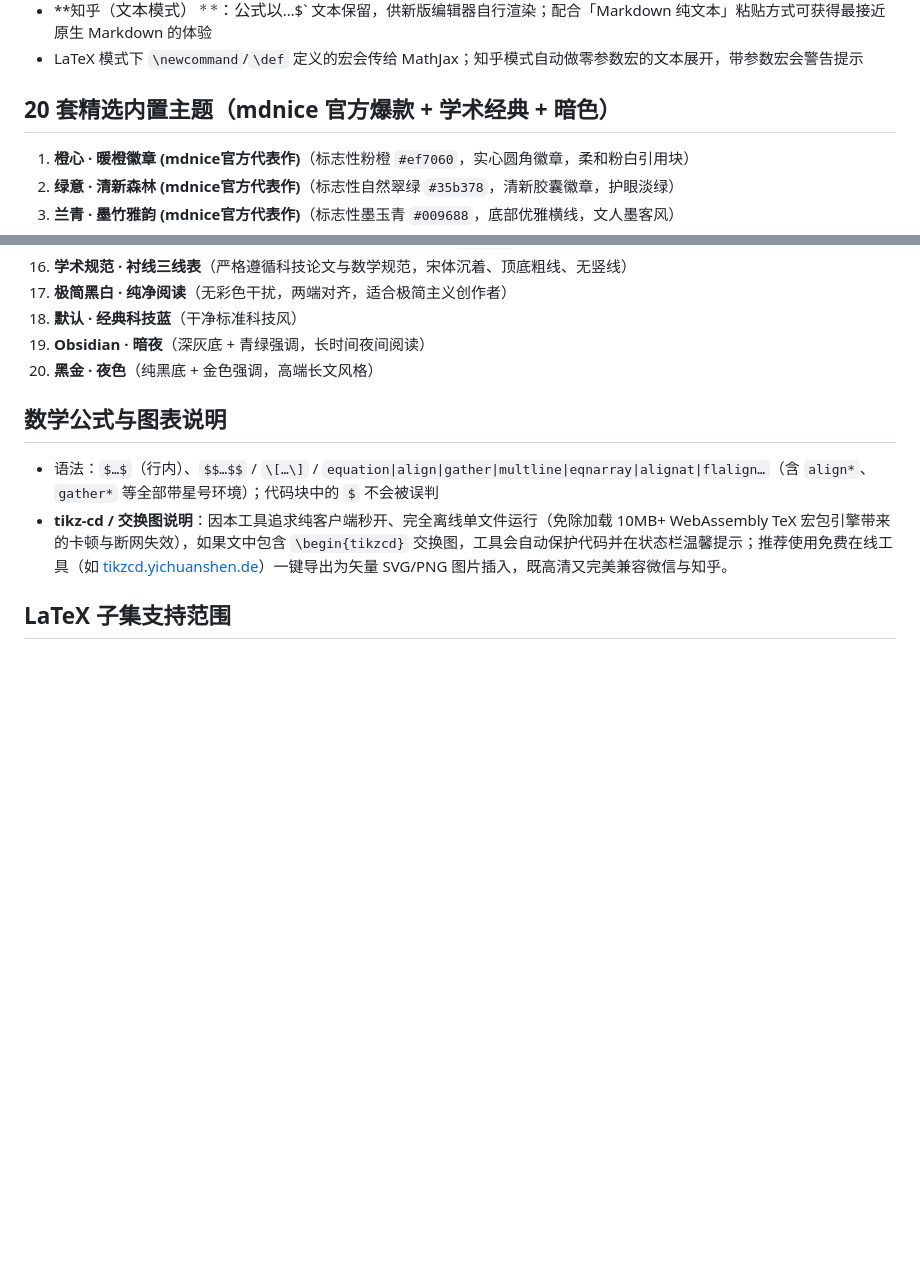
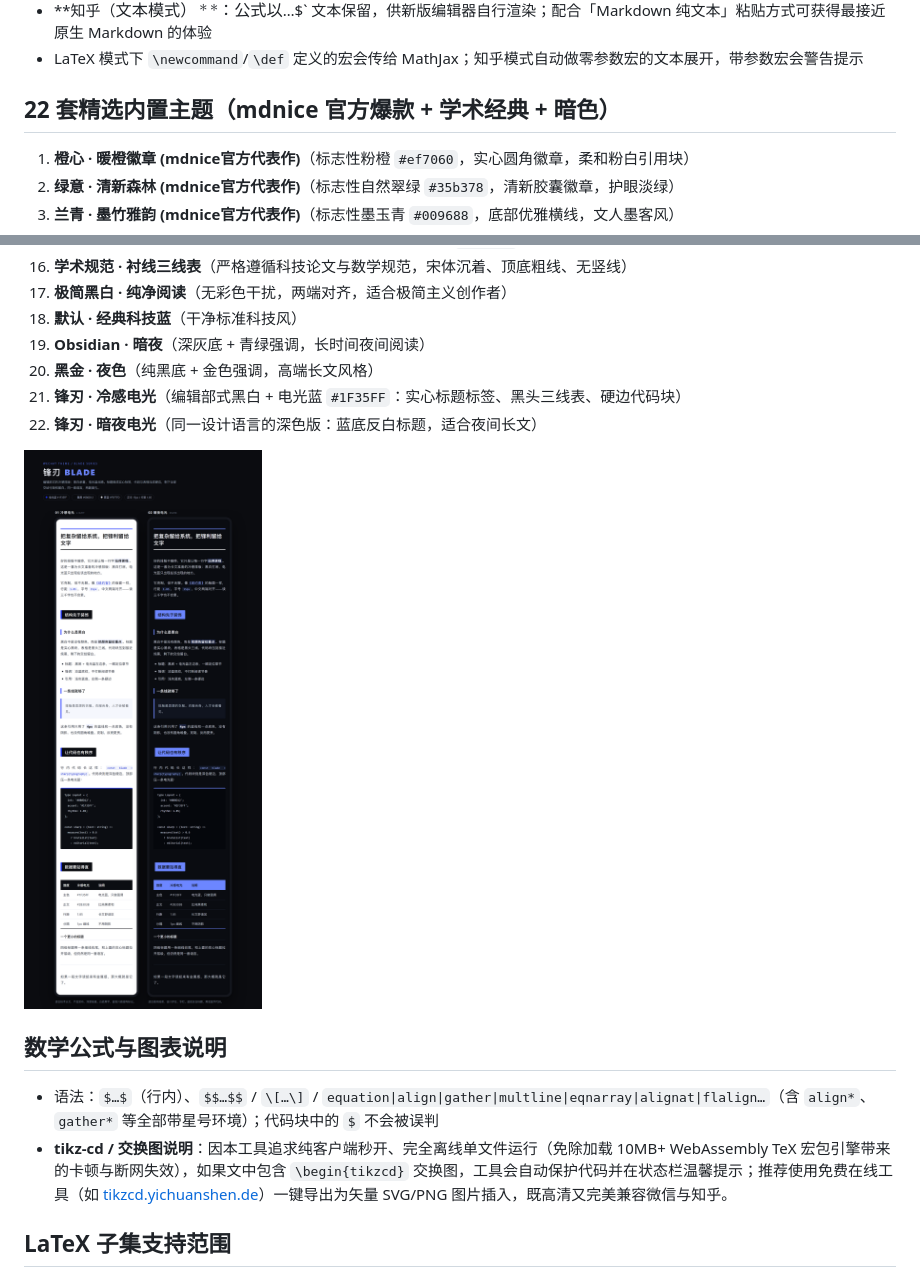
Before and after one commit to VesperaZephyr/md_Typesetting-assistant, a Markdown page: README.md, 2 parts joined by grey strips. GitHub-like rendering; pictures changed too: docs/theme-blade.png (added); blank space fills up the shorter version.

```diff
--- a/README.md
+++ b/README.md
@@ -58,7 +64,7 @@ npm run build      # 类型检查 + 产出单文件 dist/index.html
 - **知乎（$文本 模式）**：公式以 `$…$` 文本保留，供新版编辑器自行渲染；配合「Markdown 纯文本」粘贴方式可获得最接近原生 Markdown 的体验
 - LaTeX 模式下 `\newcommand`/`\def` 定义的宏会传给 MathJax；知乎模式自动做零参数宏的文本展开，带参数宏会警告提示
 
-## 20 套精选内置主题（mdnice 官方爆款 + 学术经典 + 暗色）
+## 22 套精选内置主题（mdnice 官方爆款 + 学术经典 + 暗色）
 
 1. **橙心 · 暖橙徽章 (mdnice官方代表作)**（标志性粉橙 `#ef7060`，实心圆角徽章，柔和粉白引用块）
 2. **绿意 · 清新森林 (mdnice官方代表作)**（标志性自然翠绿 `#35b378`，清新胶囊徽章，护眼淡绿）
@@ -80,6 +86,10 @@ npm run build      # 类型检查 + 产出单文件 dist/index.html
 18. **默认 · 经典科技蓝**（干净标准科技风）
 19. **Obsidian · 暗夜**（深灰底 + 青绿强调，长时间夜间阅读）
 20. **黑金 · 夜色**（纯黑底 + 金色强调，高端长文风格）
+21. **锋刃 · 冷感电光**（编辑部式黑白 + 电光蓝 `#1F35FF`：实心标题标签、黑头三线表、硬边代码块）
+22. **锋刃 · 暗夜电光**（同一设计语言的深色版：蓝底反白标题，适合夜间长文）
+
+![锋刃主题预览](docs/theme-blade.png)
 
 ## 数学公式与图表说明
 
```
Also changed, not shown: other parts of README.md (+10 -4 lines), 7 other files.
